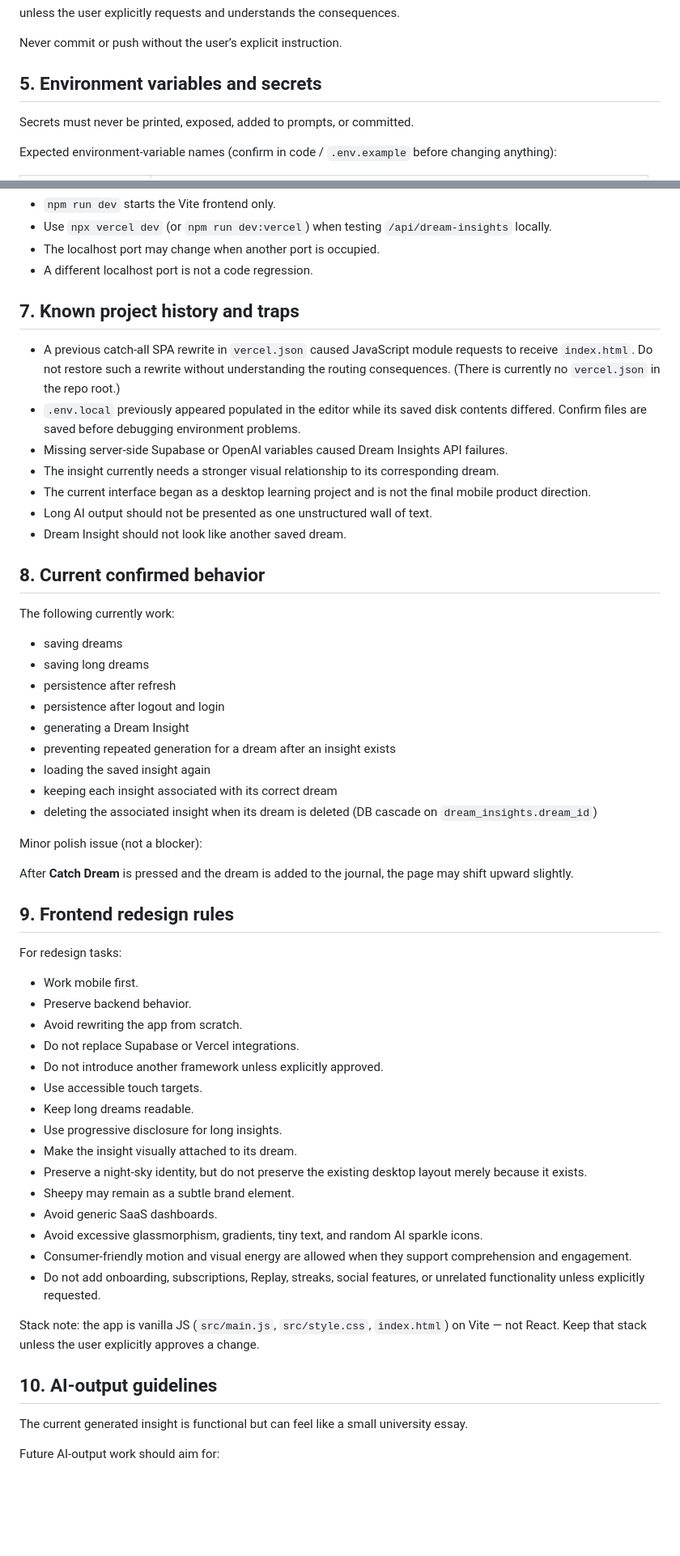
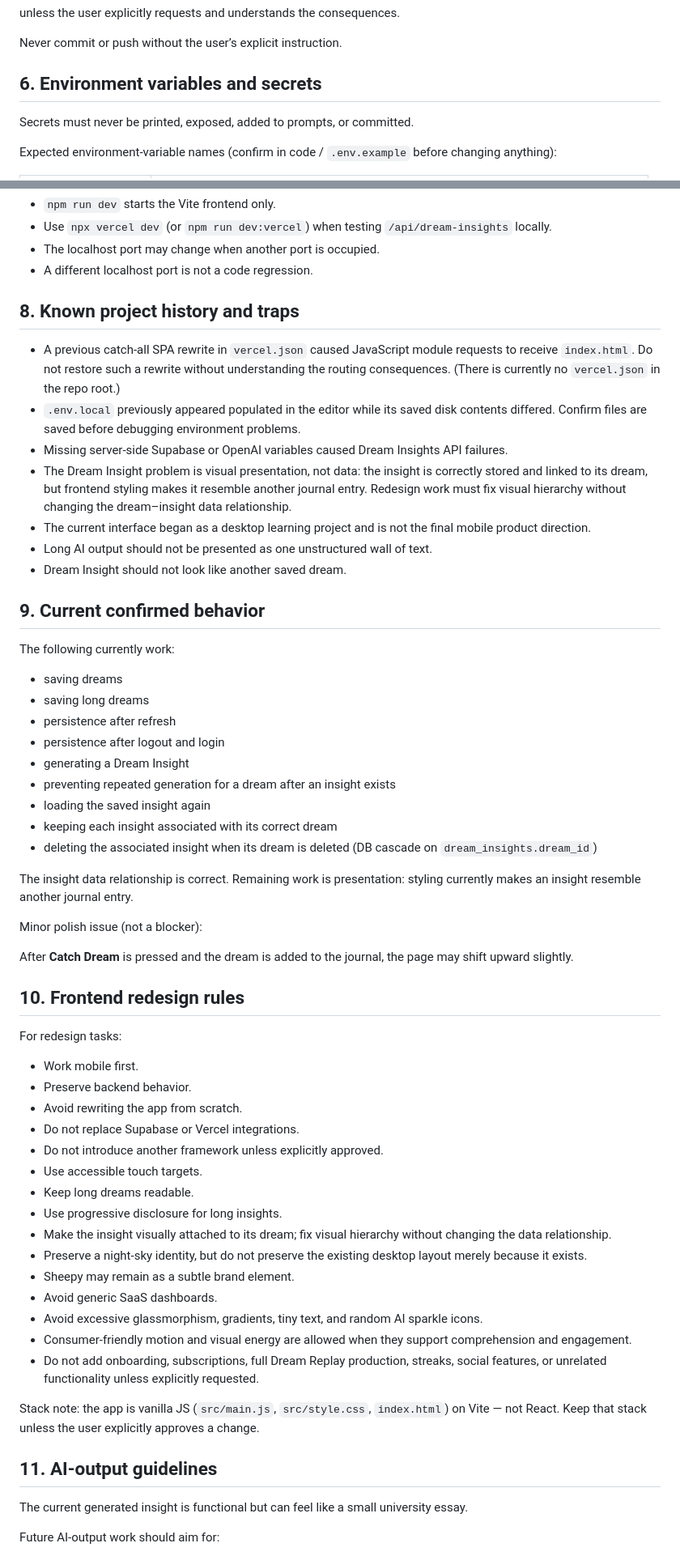
Before and after one commit to rush044/dreamcatcherv1.5, a Markdown page: AGENTS.md, 2 parts joined by grey strips. Shown at 81% size. Rendered like a GitHub page; blank space fills up the shorter version.

Commit message:
Update agent guidance for redesign

```diff
--- a/AGENTS.md
+++ b/AGENTS.md
@@ -89,7 +107,7 @@ unless the user explicitly requests and understands the consequences.
 
 Never commit or push without the user’s explicit instruction.
 
-## 5. Environment variables and secrets
+## 6. Environment variables and secrets
 
 Secrets must never be printed, exposed, added to prompts, or committed.
 
@@ -138,17 +156,17 @@ Notes:
 - The localhost port may change when another port is occupied.
 - A different localhost port is not a code regression.
 
-## 7. Known project history and traps
+## 8. Known project history and traps
 
 - A previous catch-all SPA rewrite in `vercel.json` caused JavaScript module requests to receive `index.html`. Do not restore such a rewrite without understanding the routing consequences. (There is currently no `vercel.json` in the repo root.)
 - `.env.local` previously appeared populated in the editor while its saved disk contents differed. Confirm files are saved before debugging environment problems.
 - Missing server-side Supabase or OpenAI variables caused Dream Insights API failures.
-- The insight currently needs a stronger visual relationship to its corresponding dream.
+- The Dream Insight problem is visual presentation, not data: the insight is correctly stored and linked to its dream, but frontend styling makes it resemble another journal entry. Redesign work must fix visual hierarchy without changing the dream–insight data relationship.
 - The current interface began as a desktop learning project and is not the final mobile product direction.
 - Long AI output should not be presented as one unstructured wall of text.
 - Dream Insight should not look like another saved dream.
 
-## 8. Current confirmed behavior
+## 9. Current confirmed behavior
 
 The following currently work:
 
@@ -162,11 +180,13 @@ The following currently work:
 - keeping each insight associated with its correct dream
 - deleting the associated insight when its dream is deleted (DB cascade on `dream_insights.dream_id`)
 
+The insight data relationship is correct. Remaining work is presentation: styling currently makes an insight resemble another journal entry.
+
 Minor polish issue (not a blocker):
 
 After **Catch Dream** is pressed and the dream is added to the journal, the page may shift upward slightly.
 
-## 9. Frontend redesign rules
+## 10. Frontend redesign rules
 
 For redesign tasks:
 
@@ -178,17 +198,17 @@ For redesign tasks:
 - Use accessible touch targets.
 - Keep long dreams readable.
 - Use progressive disclosure for long insights.
-- Make the insight visually attached to its dream.
+- Make the insight visually attached to its dream; fix visual hierarchy without changing the data relationship.
 - Preserve a night-sky identity, but do not preserve the existing desktop layout merely because it exists.
 - Sheepy may remain as a subtle brand element.
 - Avoid generic SaaS dashboards.
 - Avoid excessive glassmorphism, gradients, tiny text, and random AI sparkle icons.
 - Consumer-friendly motion and visual energy are allowed when they support comprehension and engagement.
-- Do not add onboarding, subscriptions, Replay, streaks, social features, or unrelated functionality unless explicitly requested.
+- Do not add onboarding, subscriptions, full Dream Replay production, streaks, social features, or unrelated functionality unless explicitly requested.
 
 Stack note: the app is vanilla JS (`src/main.js`, `src/style.css`, `index.html`) on Vite — not React. Keep that stack unless the user explicitly approves a change.
 
-## 10. AI-output guidelines
+## 11. AI-output guidelines
 
 The current generated insight is functional but can feel like a small university essay.
 
```
Also changed, not shown: other parts of AGENTS.md (+25 -7 lines).
